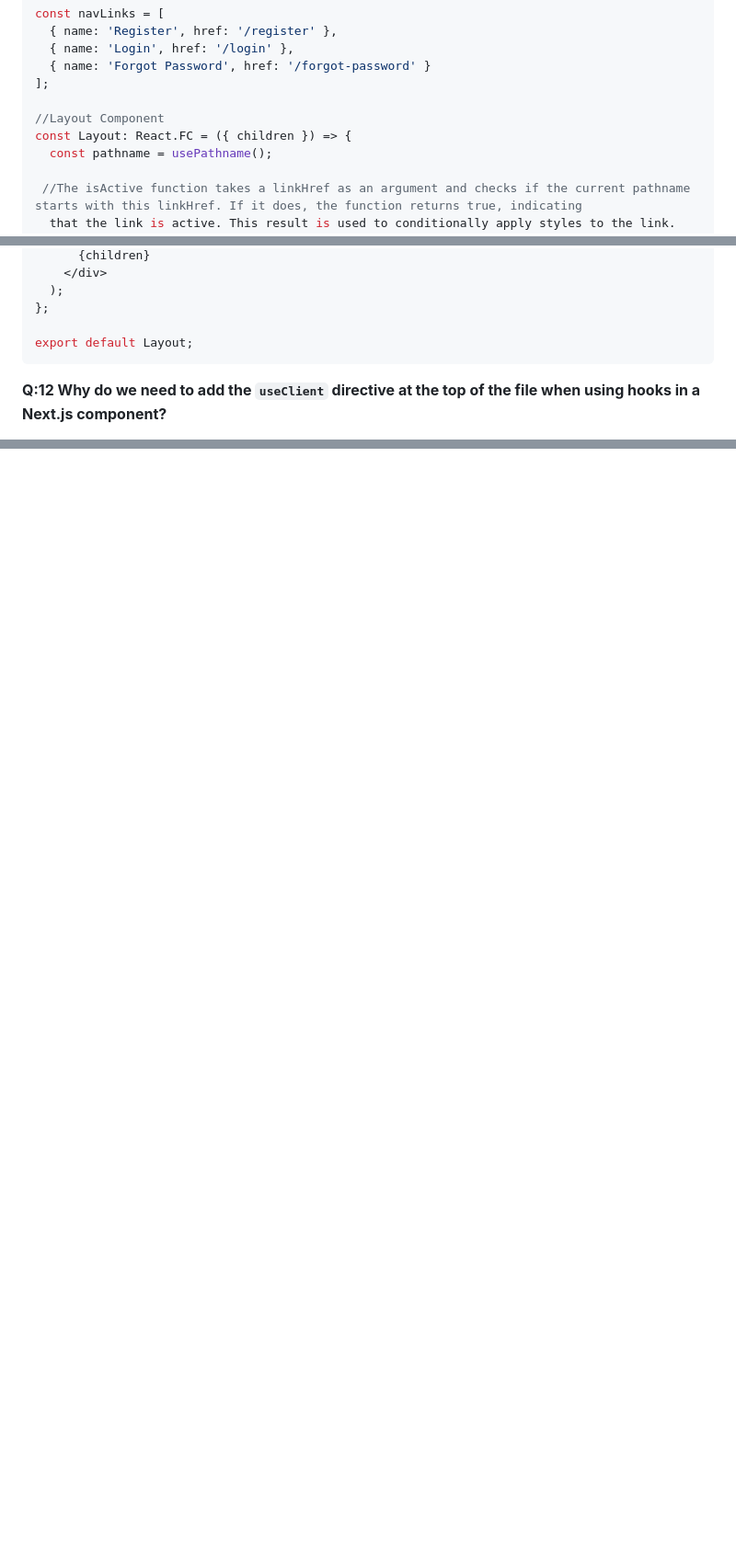
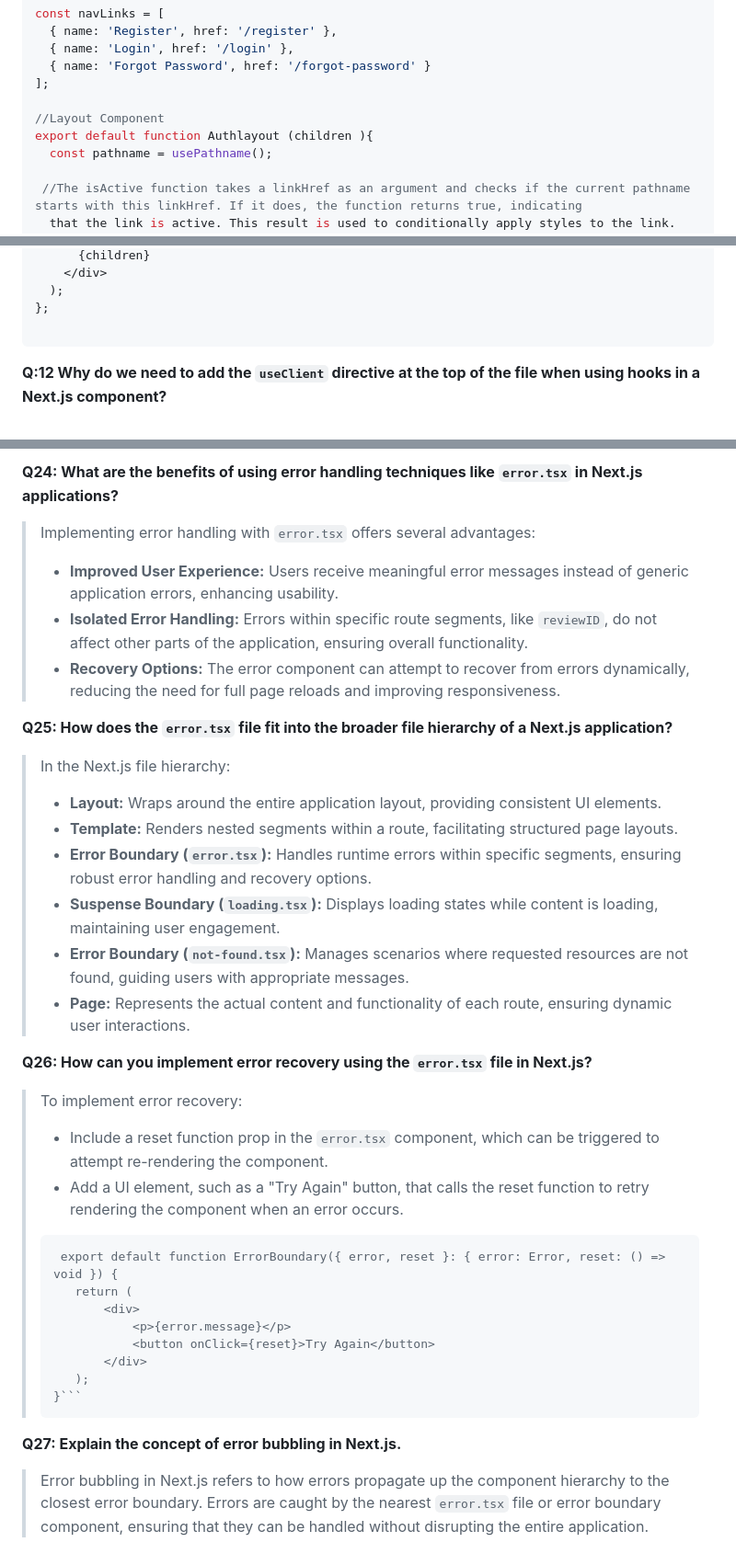
Before and after one commit to Akmeena4u/Web-Development-Bootcamp, a Markdown page: 011_Most Important Interview Guide- Web development/013_Nextjs Layout related interview questions.md, 3 parts joined by grey strips. Shown at 92% size. Drawn GitHub-style; blank space fills up the shorter version.

````diff
--- a/011_Most Important Interview Guide- Web development/013_Nextjs Layout related interview questions.md
+++ b/011_Most Important Interview Guide- Web development/013_Nextjs Layout related interview questions.md
@@ -114,7 +114,7 @@
    ];
 
    //Layout Component
-   const Layout: React.FC = ({ children }) => {
+   export default function Authlayout (children ){
      const pathname = usePathname();
 
     //The isActive function takes a linkHref as an argument and checks if the current pathname starts with this linkHref. If it does, the function returns true, indicating
@@ -141,7 +141,6 @@
      );
    };
 
-   export default Layout;
    ```
 
 **Q:12 Why do we need to add the `useClient` directive at the top of the file when using hooks in a Next.js component?**
@@ -224,0 +256,33 @@ These questions aim to gauge the candidate's understanding of how layouts and te
+**Q24: What are the benefits of using error handling techniques like `error.tsx` in Next.js applications?**
+> Implementing error handling with `error.tsx` offers several advantages:
+> - **Improved User Experience:** Users receive meaningful error messages instead of generic application errors, enhancing usability.
+> - **Isolated Error Handling:** Errors within specific route segments, like `reviewID`, do not affect other parts of the application, ensuring overall functionality.
+> - **Recovery Options:** The error component can attempt to recover from errors dynamically, reducing the need for full page reloads and improving responsiveness.
+
+**Q25: How does the `error.tsx` file fit into the broader file hierarchy of a Next.js application?**
+> In the Next.js file hierarchy:
+> - **Layout:** Wraps around the entire application layout, providing consistent UI elements.
+> - **Template:** Renders nested segments within a route, facilitating structured page layouts.
+> - **Error Boundary (`error.tsx`):** Handles runtime errors within specific segments, ensuring robust error handling and recovery options.
+> - **Suspense Boundary (`loading.tsx`):** Displays loading states while content is loading, maintaining user engagement.
+> - **Error Boundary (`not-found.tsx`):** Manages scenarios where requested resources are not found, guiding users with appropriate messages.
+> - **Page:** Represents the actual content and functionality of each route, ensuring dynamic user interactions.
+
+
+
+**Q26: How can you implement error recovery using the `error.tsx` file in Next.js?**
+> To implement error recovery:
+> - Include a reset function prop in the `error.tsx` component, which can be triggered to attempt re-rendering the component.
+> - Add a UI element, such as a "Try Again" button, that calls the reset function to retry rendering the component when an error occurs.
+> ```
+>  export default function ErrorBoundary({ error, reset }: { error: Error, reset: () => void }) {
+>    return (
+>        <div>
+>            <p>{error.message}</p>
+>            <button onClick={reset}>Try Again</button>
+>        </div>
+>    );
+>}```
+
+**Q27: Explain the concept of error bubbling in Next.js.**
+> Error bubbling in Next.js refers to how errors propagate up the component hierarchy to the closest error boundary. Errors are caught by the nearest `error.tsx` file or error boundary component, ensuring that they can be handled without disrupting the entire application.
````
Also changed, not shown: other parts of 011_Most Important Interview Guide- Web development/013_Nextjs Layout related interview questions.md (+63 -31 lines).
